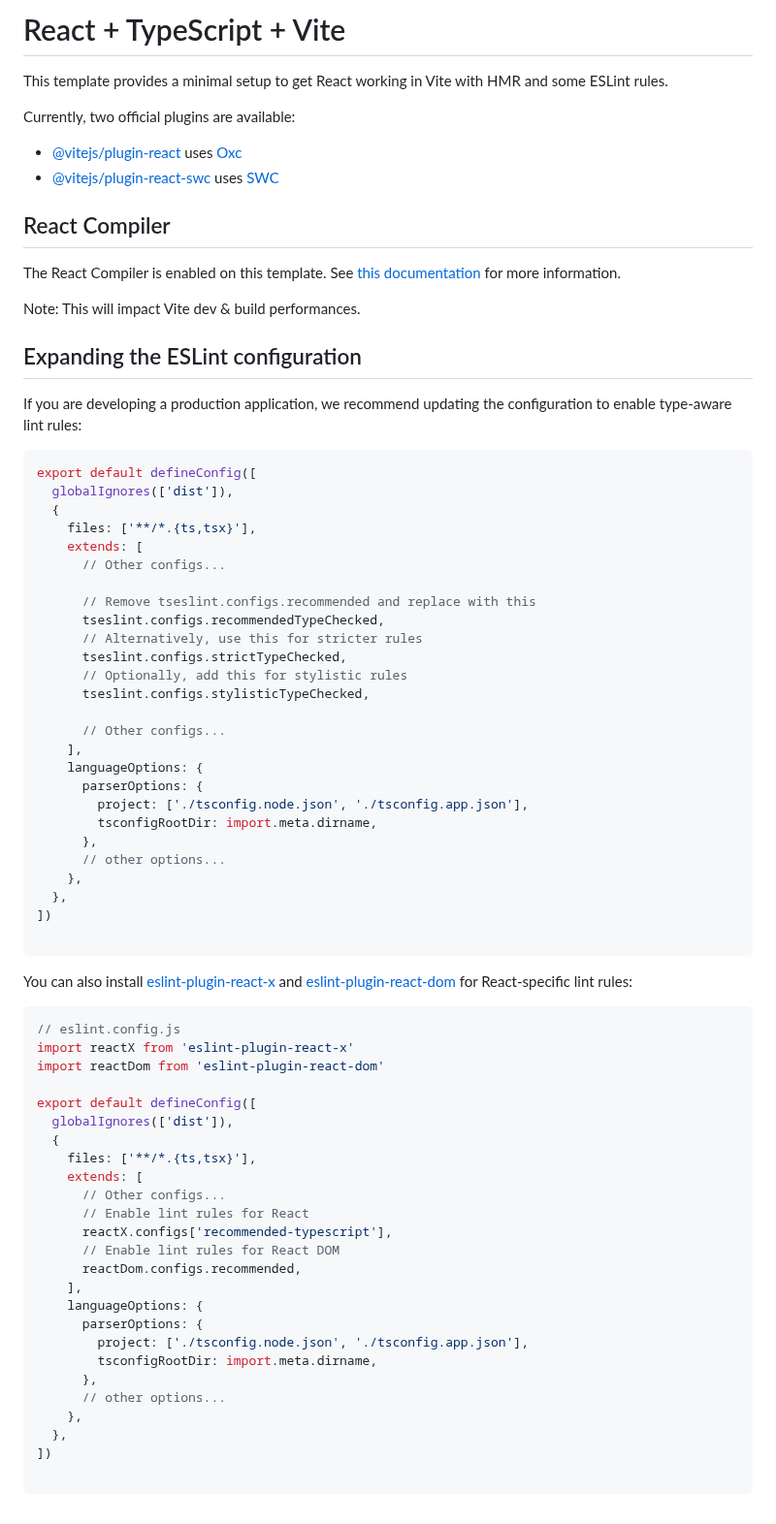
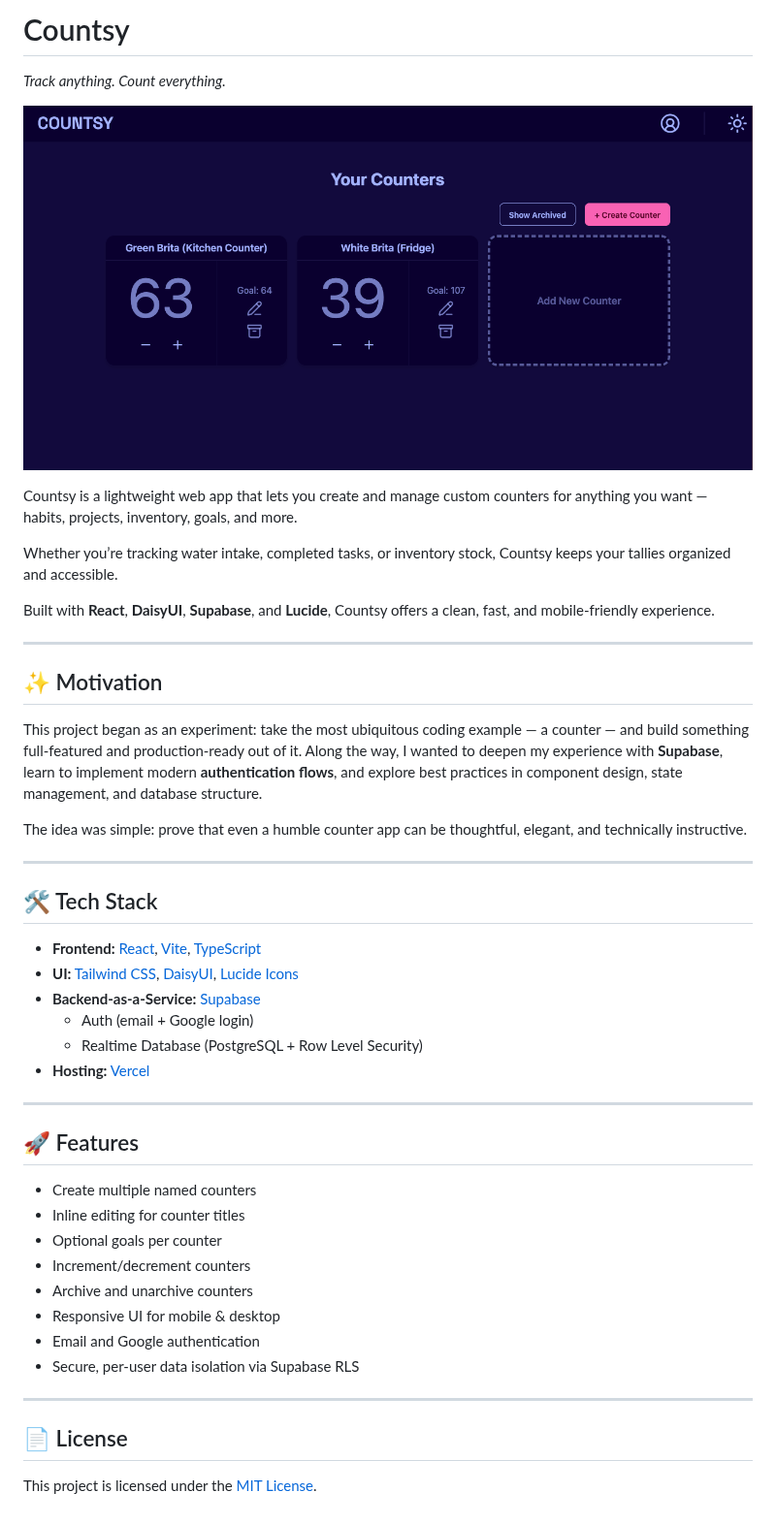
Before and after one commit to narcisolobo/countsy-ii, a Markdown page: README.md, the part around the change. Shown at 97% size. GitHub-like rendering; pictures changed too: screenshot.png (added).

````diff
--- a/README.md
+++ b/README.md
@@ -1,77 +1,49 @@
-# React + TypeScript + Vite
+# Countsy
 
-This template provides a minimal setup to get React working in Vite with HMR and some ESLint rules.
+_Track anything. Count everything._
 
-Currently, two official plugins are available:
+![Countsy Screenshot](./screenshot.png)
 
-- [@vitejs/plugin-react](https://github.com/vitejs/vite-plugin-react/blob/main/packages/plugin-react) uses [Oxc](https://oxc.rs)
-- [@vitejs/plugin-react-swc](https://github.com/vitejs/vite-plugin-react/blob/main/packages/plugin-react-swc) uses [SWC](https://swc.rs/)
+Countsy is a lightweight web app that lets you create and manage custom counters for anything you want — habits, projects, inventory, goals, and more.
 
-## React Compiler
+Whether you’re tracking water intake, completed tasks, or inventory stock, Countsy keeps your tallies organized and accessible.
 
-The React Compiler is enabled on this template. See [this documentation](https://react.dev/learn/react-compiler) for more information.
+Built with **React**, **DaisyUI**, **Supabase**, and **Lucide**, Countsy offers a clean, fast, and mobile-friendly experience.
 
-Note: This will impact Vite dev & build performances.
+---
 
-## Expanding the ESLint configuration
+## ✨ Motivation
 
-If you are developing a production application, we recommend updating the configuration to enable type-aware lint rules:
+This project began as an experiment: take the most ubiquitous coding example — a counter — and build something full-featured and production-ready out of it. Along the way, I wanted to deepen my experience with **Supabase**, learn to implement modern **authentication flows**, and explore best practices in component design, state management, and database structure.
 
-```js
-export default defineConfig([
-  globalIgnores(['dist']),
-  {
-    files: ['**/*.{ts,tsx}'],
-    extends: [
-      // Other configs...
+The idea was simple: prove that even a humble counter app can be thoughtful, elegant, and technically instructive.
 
-      // Remove tseslint.configs.recommended and replace with this
-      tseslint.configs.recommendedTypeChecked,
-      // Alternatively, use this for stricter rules
-      tseslint.configs.strictTypeChecked,
-      // Optionally, add this for stylistic rules
-      tseslint.configs.stylisticTypeChecked,
+---
 
-      // Other configs...
-    ],
-    languageOptions: {
-      parserOptions: {
-        project: ['./tsconfig.node.json', './tsconfig.app.json'],
-        tsconfigRootDir: import.meta.dirname,
-      },
-      // other options...
-    },
-  },
-])
+## 🛠️ Tech Stack
 
-```
+- **Frontend:** [React](https://reactjs.org), [Vite](https://vitejs.dev), [TypeScript](https://www.typescriptlang.org)
+- **UI:** [Tailwind CSS](https://tailwindcss.com), [DaisyUI](https://daisyui.com), [Lucide Icons](https://lucide.dev)
+- **Backend-as-a-Service:** [Supabase](https://supabase.com)
+  - Auth (email + Google login)
+  - Realtime Database (PostgreSQL + Row Level Security)
+- **Hosting:** [Vercel](https://vercel.com)
 
-You can also install [eslint-plugin-react-x](https://github.com/Rel1cx/eslint-react/tree/main/packages/plugins/eslint-plugin-react-x) and [eslint-plugin-react-dom](https://github.com/Rel1cx/eslint-react/tree/main/packages/plugins/eslint-plugin-react-dom) for React-specific lint rules:
+---
 
-```js
-// eslint.config.js
-import reactX from 'eslint-plugin-react-x'
-import reactDom from 'eslint-plugin-react-dom'
+## 🚀 Features
 
-export default defineConfig([
-  globalIgnores(['dist']),
-  {
-    files: ['**/*.{ts,tsx}'],
-    extends: [
-      // Other configs...
-      // Enable lint rules for React
-      reactX.configs['recommended-typescript'],
-      // Enable lint rules for React DOM
-      reactDom.configs.recommended,
-    ],
-    languageOptions: {
-      parserOptions: {
-        project: ['./tsconfig.node.json', './tsconfig.app.json'],
-        tsconfigRootDir: import.meta.dirname,
-      },
-      // other options...
-    },
-  },
-])
+- Create multiple named counters
+- Inline editing for counter titles
+- Optional goals per counter
+- Increment/decrement counters
+- Archive and unarchive counters
+- Responsive UI for mobile & desktop
+- Email and Google authentication
+- Secure, per-user data isolation via Supabase RLS
 
-```
+---
+
+## 📄 License
+
+This project is licensed under the [MIT License](./LICENSE.md).
````
Also changed, not shown: LICENSE.md (added, +9 -0 lines), 7 other files.
